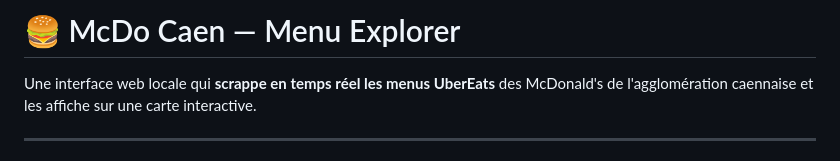
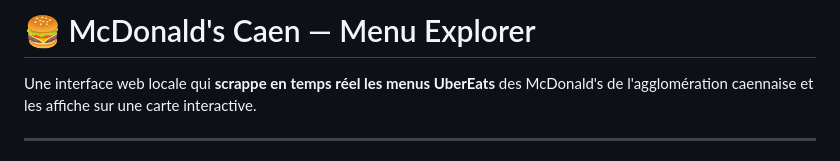
Before and after one commit to ayoubhry/mcdo-tracker, a Markdown page: README.md, the part around the change. Drawn GitHub-style.

```diff
--- a/README.md
+++ b/README.md
@@ -1,4 +1,4 @@
-# 🍔 McDo Caen — Menu Explorer
+# 🍔 McDonald's Caen — Menu Explorer
 
 Une interface web locale qui **scrappe en temps réel les menus UberEats** des McDonald's de l'agglomération caennaise et les affiche sur une carte interactive.
 
```
